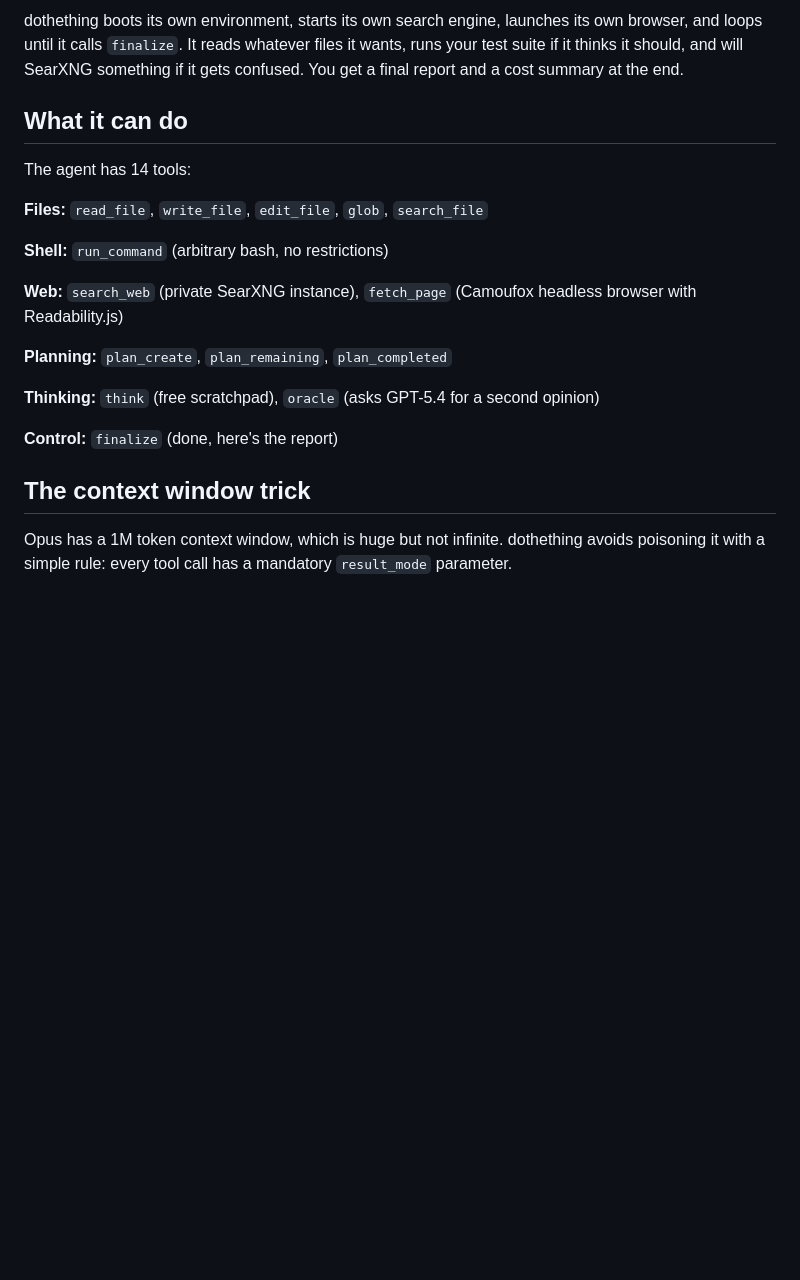
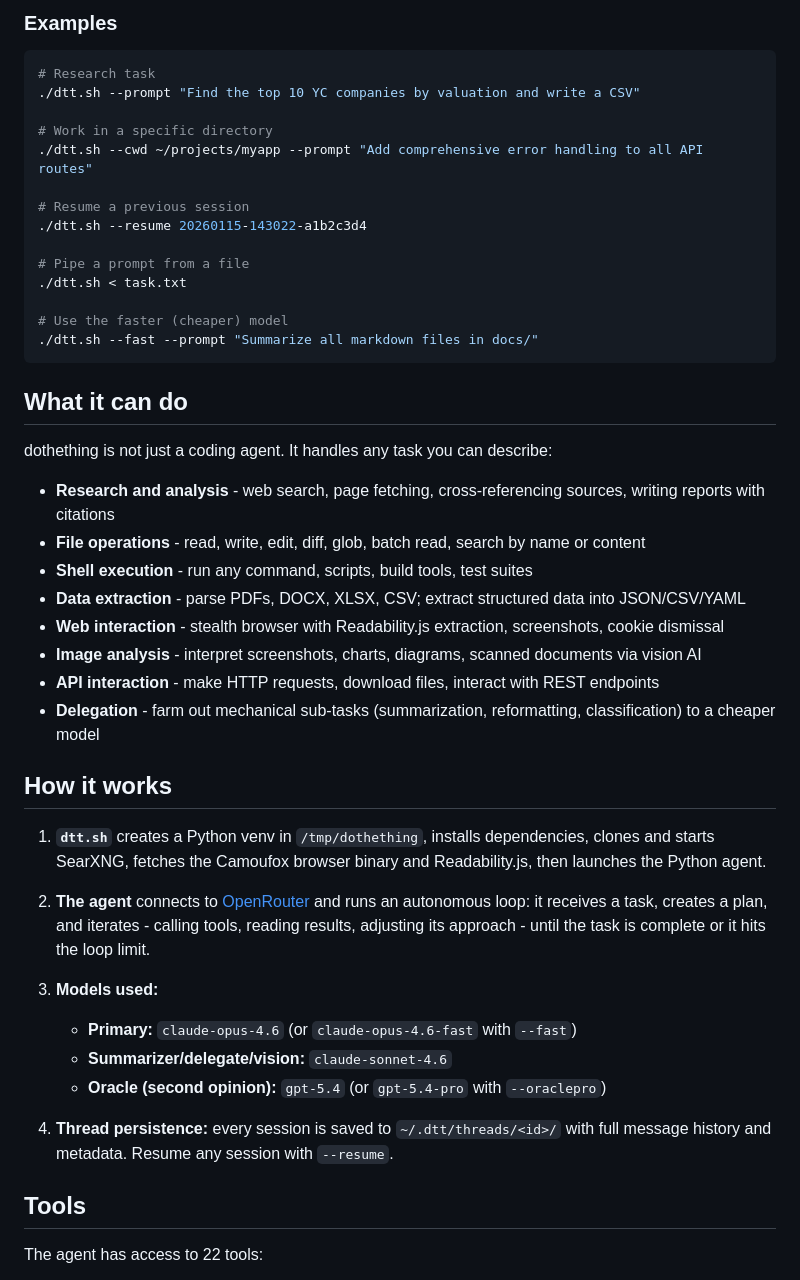
Before and after one commit to fluffypony/dothething, a Markdown page: README.md, the part around one of its changes. Rendered like a GitHub page; blank space fills up the shorter version.

````diff
--- a/README.md
+++ b/README.md
@@ -14,23 +57,50 @@ I wanted an agent I could point at a codebase and forget about. Not a chatbot th
 
-dothething boots its own environment, starts its own search engine, launches its own browser, and loops until it calls `finalize`. It reads whatever files it wants, runs your test suite if it thinks it should, and will SearXNG something if it gets confused. You get a final report and a cost summary at the end.
+### Examples
+
+```bash
+# Research task
+./dtt.sh --prompt "Find the top 10 YC companies by valuation and write a CSV"
+
+# Work in a specific directory
+./dtt.sh --cwd ~/projects/myapp --prompt "Add comprehensive error handling to all API routes"
+
+# Resume a previous session
+./dtt.sh --resume 20260115-143022-a1b2c3d4
+
+# Pipe a prompt from a file
+./dtt.sh < task.txt
+
+# Use the faster (cheaper) model
+./dtt.sh --fast --prompt "Summarize all markdown files in docs/"
+```
 
 ## What it can do
 
-The agent has 14 tools:
+dothething is not just a coding agent. It handles any task you can describe:
 
-**Files:** `read_file`, `write_file`, `edit_file`, `glob`, `search_file`
+- **Research and analysis** - web search, page fetching, cross-referencing sources, writing reports with citations
+- **File operations** - read, write, edit, diff, glob, batch read, search by name or content
+- **Shell execution** - run any command, scripts, build tools, test suites
+- **Data extraction** - parse PDFs, DOCX, XLSX, CSV; extract structured data into JSON/CSV/YAML
+- **Web interaction** - stealth browser with Readability.js extraction, screenshots, cookie dismissal
+- **Image analysis** - interpret screenshots, charts, diagrams, scanned documents via vision AI
+- **API interaction** - make HTTP requests, download files, interact with REST endpoints
+- **Delegation** - farm out mechanical sub-tasks (summarization, reformatting, classification) to a cheaper model
 
-**Shell:** `run_command` (arbitrary bash, no restrictions)
+## How it works
 
-**Web:** `search_web` (private SearXNG instance), `fetch_page` (Camoufox headless browser with Readability.js)
+1. **`dtt.sh`** creates a Python venv in `/tmp/dothething`, installs dependencies, clones and starts SearXNG, fetches the Camoufox browser binary and Readability.js, then launches the Python agent.
 
-**Planning:** `plan_create`, `plan_remaining`, `plan_completed`
+2. **The agent** connects to [OpenRouter](https://openrouter.ai/) and runs an autonomous loop: it receives a task, creates a plan, and iterates - calling tools, reading results, adjusting its approach - until the task is complete or it hits the loop limit.
 
-**Thinking:** `think` (free scratchpad), `oracle` (asks GPT-5.4 for a second opinion)
+3. **Models used:**
+   - **Primary:** `claude-opus-4.6` (or `claude-opus-4.6-fast` with `--fast`)
+   - **Summarizer/delegate/vision:** `claude-sonnet-4.6`
+   - **Oracle (second opinion):** `gpt-5.4` (or `gpt-5.4-pro` with `--oraclepro`)
 
-**Control:** `finalize` (done, here's the report)
+4. **Thread persistence:** every session is saved to `~/.dtt/threads/<id>/` with full message history and metadata. Resume any session with `--resume`.
 
-## The context window trick
+## Tools
 
-Opus has a 1M token context window, which is huge but not infinite. dothething avoids poisoning it with a simple rule: every tool call has a mandatory `result_mode` parameter.
+The agent has access to 22 tools:
 
````
Also changed, not shown: other parts of README.md (+108 -101 lines).
